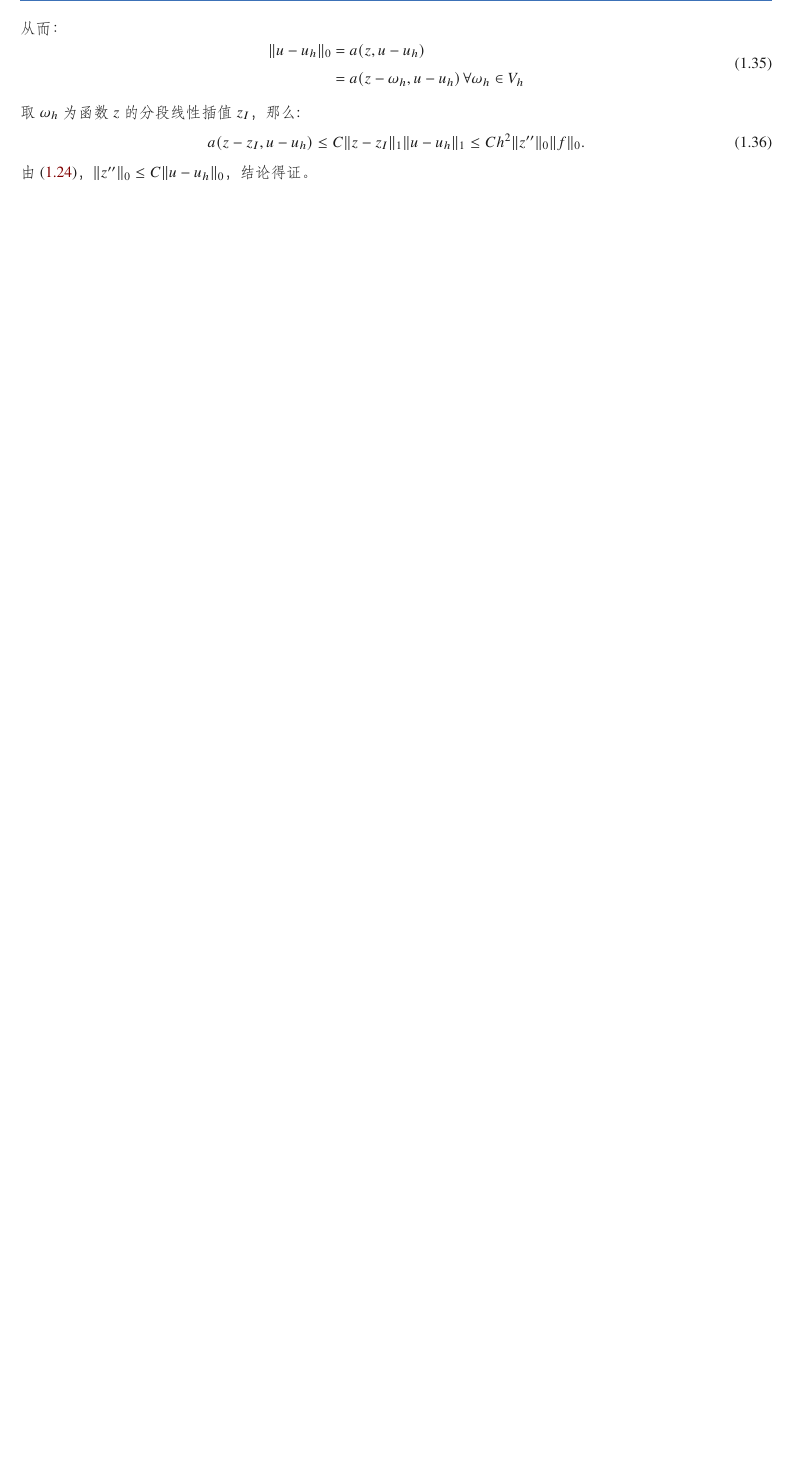
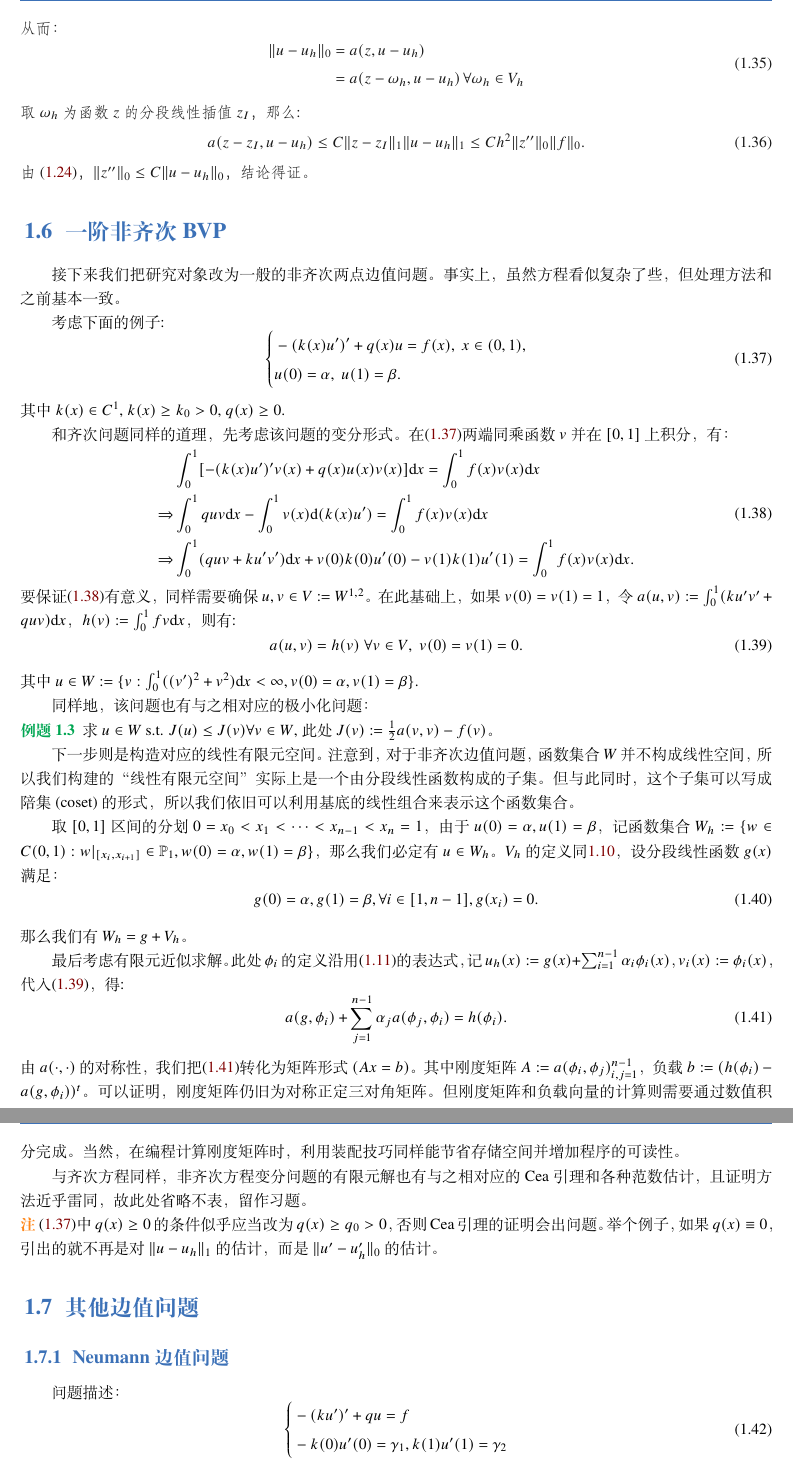
Before and after one commit to hsmath2017/FEMethod, a LaTeX book (note/note.tex): part of page 10 of 10 before the commit and two parts of pages 10 and 11 of 11 after it, the two joined at a grey line, cut so that both start at the same text, the shorter picture padded with empty space. The pictures show the PDF file note/note.pdf that the author committed with the source.

Commit message:
chap01complete

```diff
--- a/note/note.tex
+++ b/note/note.tex
@@ -489,3 +489,11 @@ J(u_{N})\le J(v)\forall v\in V_{N}.
   \end{equation}
   由 \eqref{eq:enermy-norm}，$\norm{z''}_{0}\le C\norm{u-u_{h}}_{0}$，结论得证。
 \end{proof}
+\section{一阶非齐次BVP}
+接下来我们把研究对象改为一般的非齐次两点边值问题。事实上，虽然方程看似复杂了些，但处理方法和之前基本一致。
+
+考虑下面的例子:
+\begin{equation}
+  \label{eq:unhomobvp}
+  \left\{
+    \begin{aligned}
@@ -491,0 +503,87 @@ J(u_{N})\le J(v)\forall v\in V_{N}.
+  \right.
+\end{equation}
+其中$k(x)\in C^{1}$, $k(x)\ge k_{0}>0$, $q(x)\ge 0$.
+
+和齐次问题同样的道理，先考虑该问题的变分形式。在\eqref{eq:unhomobvp}两端同乘函数$v$并在$[0,1]$上积分，有：
+\begin{equation}
+  \label{eq:bianfen2}
+  \begin{aligned}
+  &\int_{0}^{1}[-(k(x)u')'v(x)+q(x)u(x)v(x)]\dif x=\int_{0}^{1}f(x)v(x)\dif x\\
+  \Rightarrow &\int_{0}^{1}quv\dif x-\int_{0}^{1}v(x)\dif(k(x)u')=\int_{0}^{1}f(x)v(x)\dif x\\
+  \Rightarrow &\int_{0}^{1}(quv+ku'v')\dif x+v(0)k(0)u'(0)-v(1)k(1)u'(1)=\int_{0}^{1}f(x)v(x)\dif x.\\
+  \end{aligned}
+\end{equation}
+要保证\eqref{eq:bianfen2}有意义，同样需要确保$u,v\in V:=W^{1,2}$。在此基础上，如果$v(0)=v(1)=1$，令
+$a(u,v):=\int_{0}^{1}(ku'v'+quv)\dif x$，$h(v):=\int_{0}^{1}fv\dif x$，则有:
+\begin{equation}
+  \label{eq:unhomobianfen}
+  a(u,v)=h(v)\;\forall v\in V,\; v(0)=v(1)=0.
+\end{equation}
+其中$u\in W:=\{v:\int_{0}^{1}((v')^{2}+v^2)\dif x<\infty, v(0)=\alpha, v(1)=\beta\}.$
+
+同样地，该问题也有与之相对应的极小化问题：
+\begin{example}
+  \label{ex:optimal2}
+  求$u\in W$ s.t. $J(u)\le J(v)\forall v\in W$, 此处$J(v):=\frac{1}{2}a(v,v)-f(v)$。
+\end{example}
+
+下一步则是构造对应的线性有限元空间。注意到，对于非齐次边值问题，函数集合$W$并不构成线性空间，所以我们构建的“线性有限元空间”实际上是一个由分段线性函数构成的子集。但与此同时，这个子集可以写成陪集(coset)的形式，所以我们依旧可以利用基底的线性组合来表示这个函数集合。
+
+取$[0,1]$区间的分划$0=x_{0}<x_{1}<\cdots<x_{n-1}<x_{n}=1$，由于$u(0)=\alpha,u(1)=\beta$，记函数集合$W_{h}:=\{w\in C(0,1):w|_{[x_{i},x_{i+1}]}\in\mathbb{P}_{1},w(0)=\alpha,w(1)=\beta\}$，那么我们必定有$u\in W_{h}$。$V_{h}$的定义同\ref{eq:linearFE}，设分段线性函数$g(x)$满足：
+\begin{equation}
+  \label{eq:segmentlinearcondition}
+  g(0)=\alpha,g(1)=\beta,\forall i\in[1,n-1],g(x_{i})=0.
+\end{equation}
+那么我们有$W_{h}=g+V_{h}$。
+
+最后考虑有限元近似求解。此处$\phi_{i}$的定义沿用\eqref{eq:hatfunc}的表达式，记$u_{h}(x):=g(x)+\sum_{i=1}^{n-1}\alpha_{i}\phi_{i}(x)$，$v_{i}(x):=\phi_{i}(x)$，代入\eqref{eq:unhomobianfen}，得:
+\begin{equation}
+  \label{eq:FEfenliang}
+  a(g,\phi_{i})+\sum_{j=1}^{n-1}\alpha_{j}a(\phi_{j},\phi_{i})=h(\phi_{i}).
+\end{equation}
+由$a(\cdot,\cdot)$的对称性，我们把\eqref{eq:FEfenliang}转化为矩阵形式$(Ax=b)$。其中刚度矩阵$A:=a(\phi_{i},\phi_{j})_{i,j=1}^{n-1}$，负载$b:=(h(\phi_{i})-a(g,\phi_{i}))^{t}$。可以证明，刚度矩阵仍旧为对称正定三对角矩阵。但刚度矩阵和负载向量的计算则需要通过数值积分完成。当然，在编程计算刚度矩阵时，利用装配技巧同样能节省存储空间并增加程序的可读性。
+
+与齐次方程同样，非齐次方程变分问题的有限元解也有与之相对应的Cea引理和各种范数估计，且证明方法近乎雷同，故此处省略不表，留作习题。
+
+\begin{remark}
+  \eqref{eq:unhomobvp}中$q(x)\ge 0$的条件似乎应当改为$q(x)\ge q_{0}>0$，否则Cea引理的证明会出问题。举个例子，如果$q(x)\equiv 0$，引出的就不再是对$\norm{u-u_{h}}_{1}$的估计，而是$\norm{u'-u_{h}'}_{0}$的估计。
+\end{remark}
+\section{其他边值问题}
+\subsection{Neumann边值问题}
+问题描述：
+\begin{equation}
+  \label{eq:Neumann}
+  \left\{
+    \begin{aligned}
+    &-(ku')'+qu=f\\
+    &-k(0)u'(0)=\gamma_{1},k(1)u'(1)=\gamma_{2}\\
+    \end{aligned}
+  \right.
+\end{equation}
+
+变分形式：
+\begin{equation}
+  \int_{0}^{1}(ku'v'+quv)\dif x=\int_{0}^{1}fv\dif x+\gamma_{2}v(1)+\gamma_{1}v(0).
+\end{equation}
+\subsection{Robin边值问题}
+问题描述：
+\begin{equation}
+  \label{eq:Robin}
+  \left\{
+    \begin{aligned}
+    &-(ku')'+qu=f\\
+    &-k(0)u'(0)=-\beta_{1}u(0)+\gamma_{1},k(1)u'(1)=-\beta_{2}u(1)+\gamma_{2}\\
+    \end{aligned}
+  \right.
+\end{equation}
+
+变分形式:
+\begin{equation}
+  \int_{0}^{1}(ku'v'+quv)\dif x=\int_{0}^{1}fv\dif x+\gamma_{1}v(0)+\gamma_{2}v(1)-\beta_{1}u(0)v(0)-\beta_{2}u(1)v(1).
+\end{equation}
+
+\section{本章总结}
+有限元的基本逻辑：
+\begin{itemize}
+  \item 两边相乘试验函数，同时积分。
+  \item 给出变分形式。
@@ -492 +593,3 @@ J(u_{N})\le J(v)\forall v\in V_{N}.
+\end{itemize}
+由于有限元方法的输出并非解函数在某些点上的取值或者控制体上的积分平均值，而是整体函数，其误差范数定义和有限差/有限体方法有一些区别。本章中常用的范数是$L^{2}$范数和$W^{1,2}$范数。同样，由于有限元方法是在函数空间中求解优化问题或者线性方程，函数逼近论在有限元方法的研究中居于重要地位。
 \end{document}
```
Also changed, not shown: note/note.pdf, note/note.tex (6 more changed lines).
